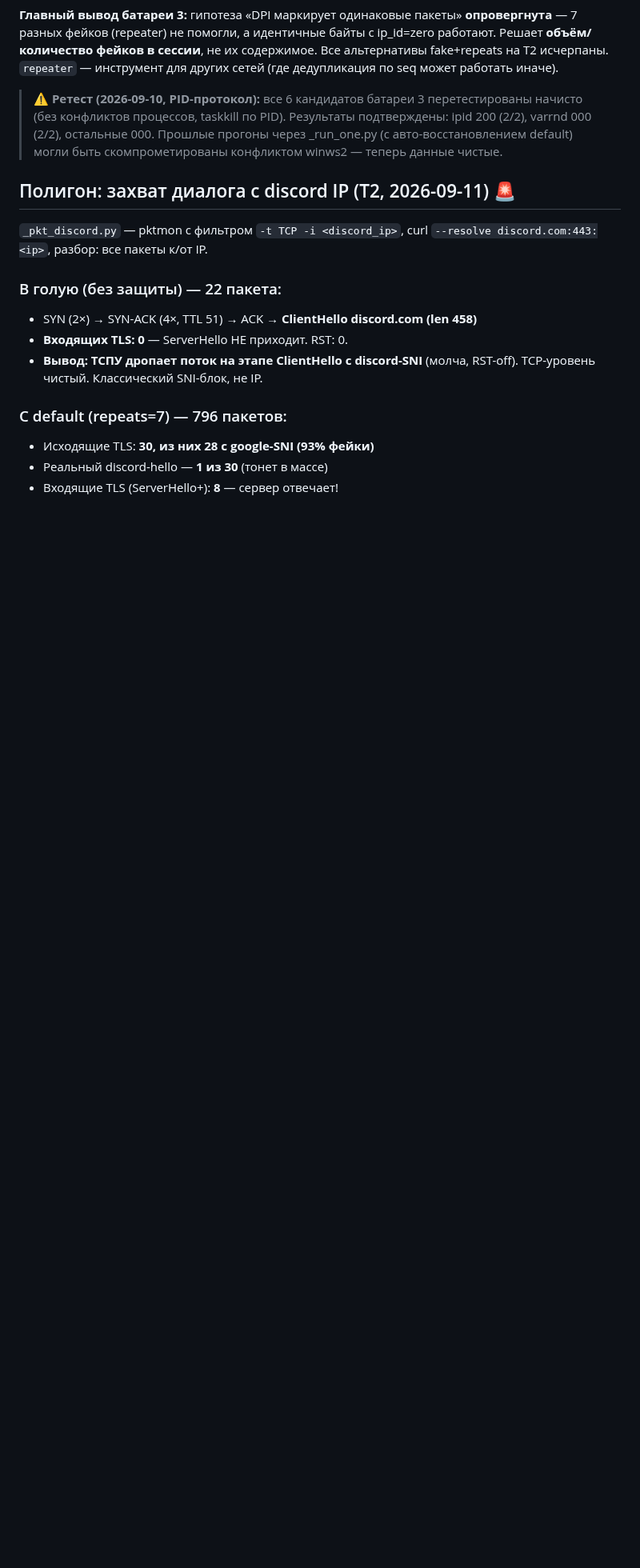
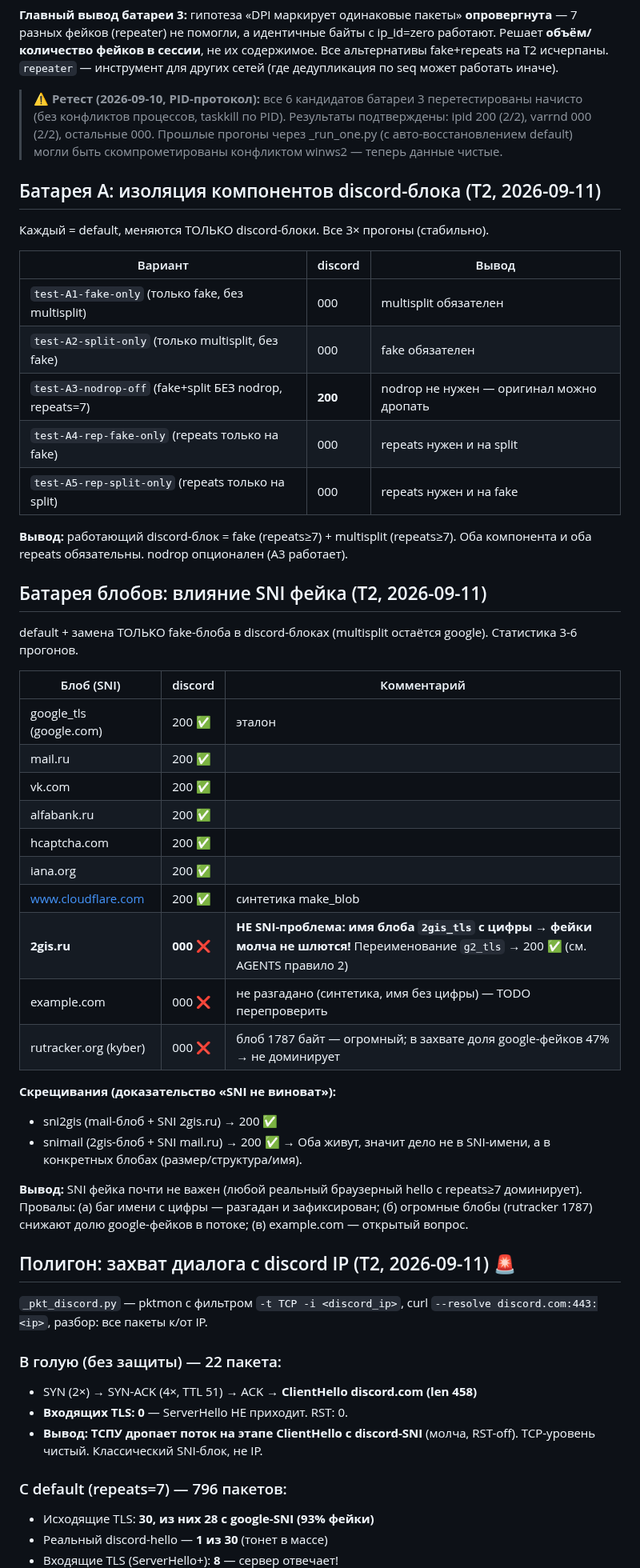
Before and after one commit to TheFirstNoob/Zapret-2-GUI, a Markdown page: AI_DOCS/STRATEGY_TRIALS.md, the part around one of its changes. Shown at 80% size. GitHub-like rendering; blank space fills up the shorter version.

Commit message:
docs: discord component battery (A1-A5) + blob battery — blob name starting with digit silently kills fakes (AGENTS rule 2); capture-based dead-preset diagnostics

```diff
--- a/AI_DOCS/STRATEGY_TRIALS.md
+++ b/AI_DOCS/STRATEGY_TRIALS.md
@@ -134,6 +134,50 @@ sni, oob без входящих, rst без badsum). Перетестирова
 > Прошлые прогоны через _run_one.py (с авто-восстановлением default) могли
 > быть скомпрометированы конфликтом winws2 — теперь данные чистые.
 
+## Батарея A: изоляция компонентов discord-блока (Т2, 2026-09-11)
+
+Каждый = default, меняются ТОЛЬКО discord-блоки. Все 3× прогоны (стабильно).
+
+| Вариант | discord | Вывод |
+|---|---|---|
+| `test-A1-fake-only` (только fake, без multisplit) | 000 | multisplit обязателен |
+| `test-A2-split-only` (только multisplit, без fake) | 000 | fake обязателен |
+| `test-A3-nodrop-off` (fake+split БЕЗ nodrop, repeats=7) | **200** | nodrop не нужен — оригинал можно дропать |
+| `test-A4-rep-fake-only` (repeats только на fake) | 000 | repeats нужен и на split |
+| `test-A5-rep-split-only` (repeats только на split) | 000 | repeats нужен и на fake |
+
+**Вывод:** работающий discord-блок = fake (repeats≥7) + multisplit (repeats≥7).
+Оба компонента и оба repeats обязательны. nodrop опционален (A3 работает).
+
+## Батарея блобов: влияние SNI фейка (Т2, 2026-09-11)
+
+default + замена ТОЛЬКО fake-блоба в discord-блоках (multisplit остаётся
+google). Статистика 3-6 прогонов.
+
+| Блоб (SNI) | discord | Комментарий |
+|---|---|---|
+| google_tls (google.com) | 200 ✅ | эталон |
+| mail.ru | 200 ✅ | |
+| vk.com | 200 ✅ | |
+| alfabank.ru | 200 ✅ | |
+| hcaptcha.com | 200 ✅ | |
+| iana.org | 200 ✅ | |
+| www.cloudflare.com | 200 ✅ | синтетика make_blob |
+| **2gis.ru** | **000 ❌** | **НЕ SNI-проблема: имя блоба `2gis_tls` с цифры → фейки молча не шлются!** Переименование `g2_tls` → 200 ✅ (см. AGENTS правило 2) |
+| example.com | 000 ❌ | не разгадано (синтетика, имя без цифры) — TODO перепроверить |
+| rutracker.org (kyber) | 000 ❌ | блоб 1787 байт — огромный; в захвате доля google-фейков 47% → не доминирует |
+
+**Скрещивания (доказательство «SNI не виноват»):**
+- sni2gis (mail-блоб + SNI 2gis.ru) → 200 ✅
+- snimail (2gis-блоб + SNI mail.ru) → 200 ✅
+→ Оба живут, значит дело не в SNI-имени, а в конкретных блобах
+(размер/структура/имя).
+
+**Вывод:** SNI фейка почти не важен (любой реальный браузерный hello с
+repeats≥7 доминирует). Провалы: (а) баг имени с цифры — разгадан и зафиксирован;
+(б) огромные блобы (rutracker 1787) снижают долю google-фейков в потоке;
+(в) example.com — открытый вопрос.
+
 ## Полигон: захват диалога с discord IP (Т2, 2026-09-11) 🚨
 
 `_pkt_discord.py` — pktmon с фильтром `-t TCP -i <discord_ip>`, curl
```
Also changed, not shown: other parts of AI_DOCS/STRATEGY_TRIALS.md (+7 -0 lines), AI_DOCS/AGENTS.md (+5 -0 lines).
